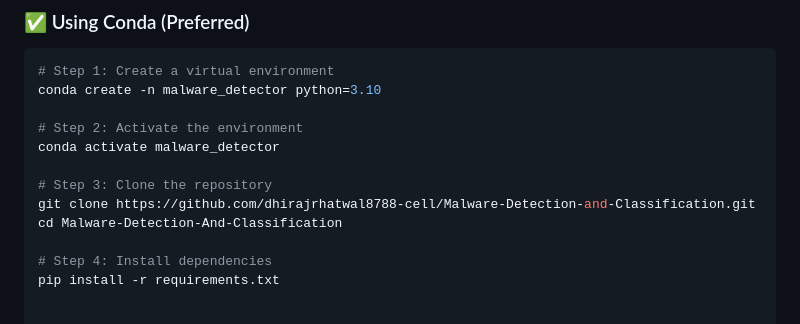
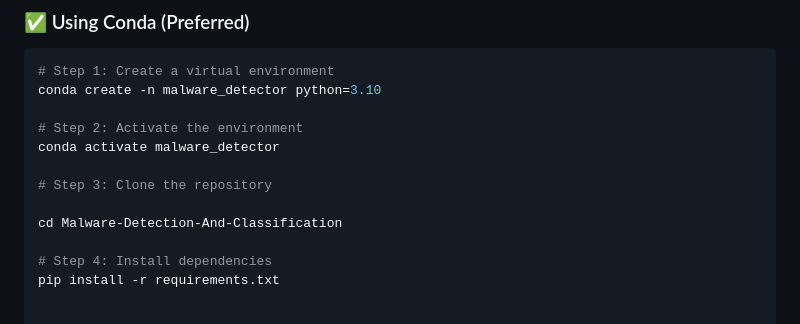
Before and after one commit to utkarshadesai2003/malaware_security--, a Markdown page: README.md, the part around the change. Rendered like a GitHub page.

```diff
--- a/README.md
+++ b/README.md
@@ -46,7 +46,7 @@ conda create -n malware_detector python=3.10
 conda activate malware_detector
 
 # Step 3: Clone the repository
-git clone https://github.com/dhirajrhatwal8788-cell/Malware-Detection-and-Classification.git
+
 cd Malware-Detection-And-Classification
 
 # Step 4: Install dependencies
```
